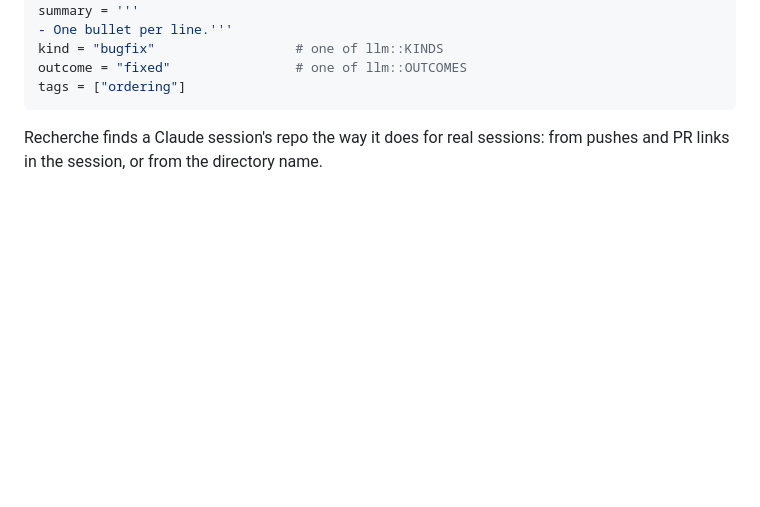
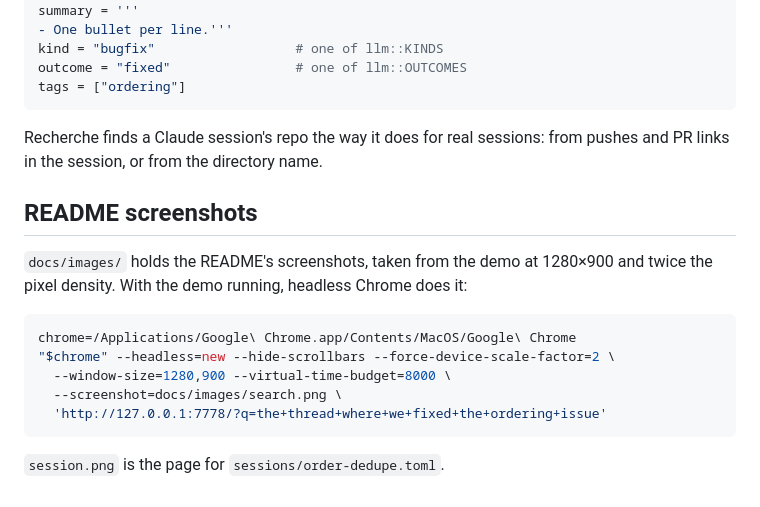
Before and after one commit to manojkarthick/recherche, a Markdown page: demo/README.md, the part around the change. GitHub-like rendering; blank space fills up the shorter version.

Commit message:
docs: add UI screenshots to the README
Taken from recherche demo, so they show made-up sessions. demo/README.md says how to retake them.

````diff
--- a/demo/README.md
+++ b/demo/README.md
@@ -68,3 +68,18 @@ tags = ["ordering"]
 
 Recherche finds a Claude session's repo the way it does for real sessions: from
 pushes and PR links in the session, or from the directory name.
+
+## README screenshots
+
+`docs/images/` holds the README's screenshots, taken from the demo at 1280×900
+and twice the pixel density. With the demo running, headless Chrome does it:
+
+```sh
+chrome=/Applications/Google\ Chrome.app/Contents/MacOS/Google\ Chrome
+"$chrome" --headless=new --hide-scrollbars --force-device-scale-factor=2 \
+  --window-size=1280,900 --virtual-time-budget=8000 \
+  --screenshot=docs/images/search.png \
+  'http://127.0.0.1:7778/?q=the+thread+where+we+fixed+the+ordering+issue'
+```
+
+`session.png` is the page for `sessions/order-dedupe.toml`.
````
Also changed, not shown: README.md (+6 -0 lines), docs/images/search.png (added), docs/images/session.png (added).
